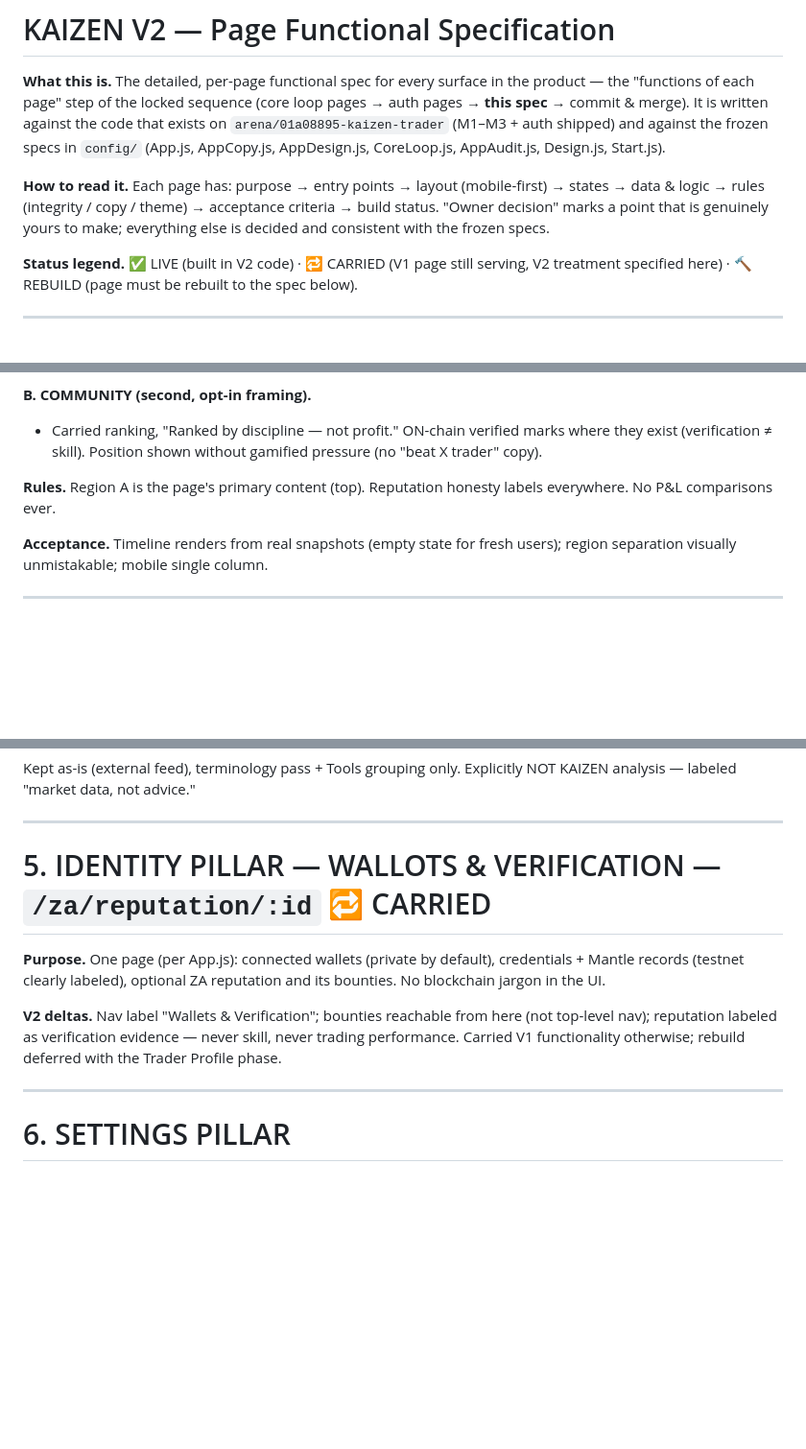
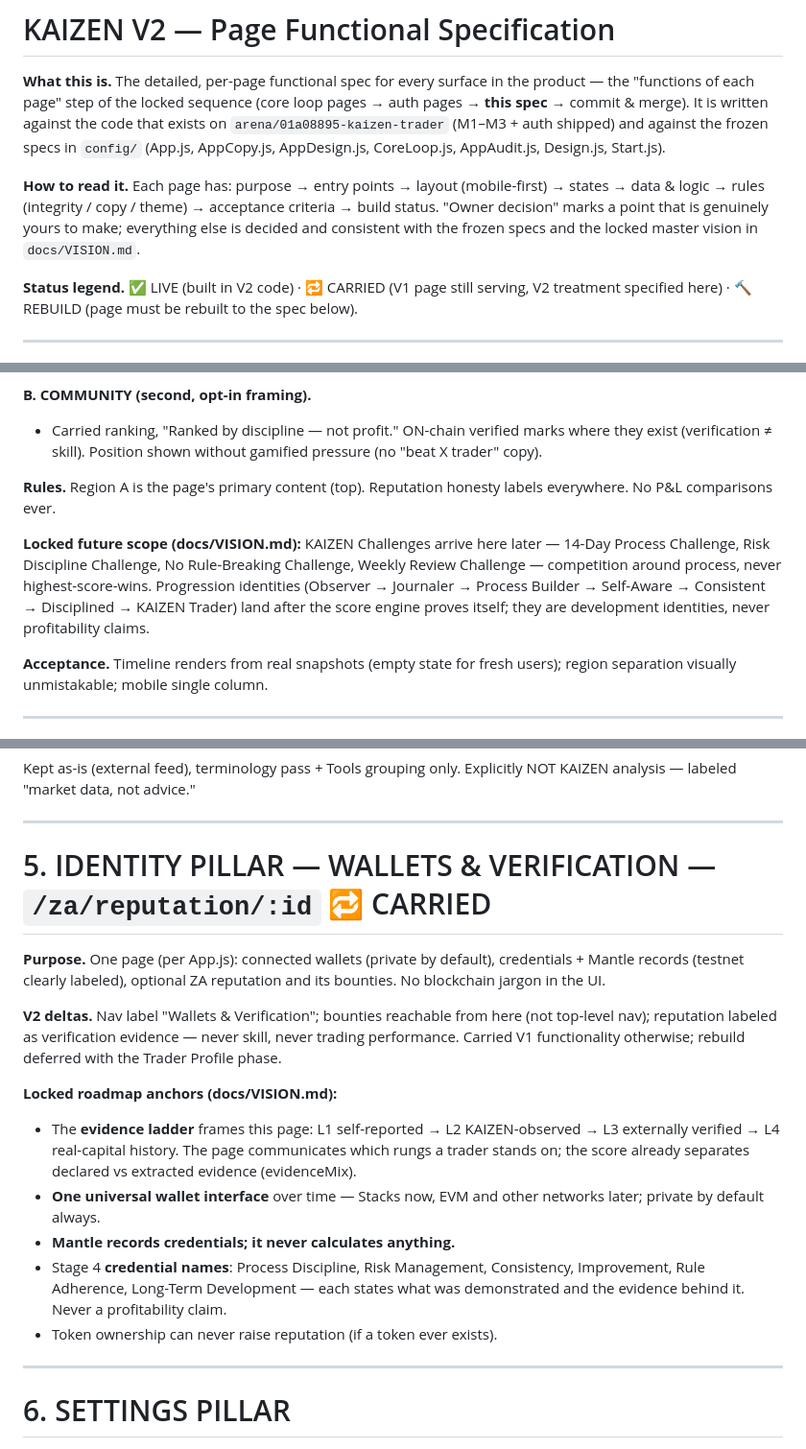
Before and after one commit to kaizenai-Mentor/Kaizen-trader-, a Markdown page: docs/PAGE-SPEC.md, 3 parts joined by grey strips. Shown at 96% size. Rendered like a GitHub page; blank space fills up the shorter version.

```diff
--- a/docs/PAGE-SPEC.md
+++ b/docs/PAGE-SPEC.md
@@ -9,7 +9,8 @@ the "functions of each page" step of the locked sequence (core loop pages → au
 **How to read it.** Each page has: purpose → entry points → layout (mobile-first) →
 states → data & logic → rules (integrity / copy / theme) → acceptance criteria →
 build status. "Owner decision" marks a point that is genuinely yours to make;
-everything else is decided and consistent with the frozen specs.
+everything else is decided and consistent with the frozen specs and the locked
+master vision in `docs/VISION.md`.
 
 **Status legend.** ✅ LIVE (built in V2 code) · 🔁 CARRIED (V1 page still serving, V2
 treatment specified here) · 🔨 REBUILD (page must be rebuilt to the spec below).
@@ -295,6 +296,13 @@ regions:
 **Rules.** Region A is the page's primary content (top). Reputation honesty
 labels everywhere. No P&L comparisons ever.
 
+**Locked future scope (docs/VISION.md):** KAIZEN Challenges arrive here later —
+14-Day Process Challenge, Risk Discipline Challenge, No Rule-Breaking Challenge,
+Weekly Review Challenge — competition around process, never highest-score-wins.
+Progression identities (Observer → Journaler → Process Builder → Self-Aware →
+Consistent → Disciplined → KAIZEN Trader) land after the score engine proves
+itself; they are development identities, never profitability claims.
+
 **Acceptance.** Timeline renders from real snapshots (empty state for fresh
 users); region separation visually unmistakable; mobile single column.
 
@@ -532,7 +540,7 @@ NOT KAIZEN analysis — labeled "market data, not advice."
 
 ---
 
-# 5. IDENTITY PILLAR — WALLOTS & VERIFICATION — `/za/reputation/:id` 🔁 CARRIED
+# 5. IDENTITY PILLAR — WALLETS & VERIFICATION — `/za/reputation/:id` 🔁 CARRIED
 
 **Purpose.** One page (per App.js): connected wallets (private by default),
 credentials + Mantle records (testnet clearly labeled), optional ZA reputation
@@ -542,6 +550,19 @@ and its bounties. No blockchain jargon in the UI.
 (not top-level nav); reputation labeled as verification evidence — never skill,
 never trading performance. Carried V1 functionality otherwise; rebuild deferred
 with the Trader Profile phase.
+
+**Locked roadmap anchors (docs/VISION.md):**
+- The **evidence ladder** frames this page: L1 self-reported → L2
+  KAIZEN-observed → L3 externally verified → L4 real-capital history. The page
+  communicates which rungs a trader stands on; the score already separates
+  declared vs extracted evidence (evidenceMix).
+- **One universal wallet interface** over time — Stacks now, EVM and other
+  networks later; private by default always.
+- **Mantle records credentials; it never calculates anything.**
+- Stage 4 **credential names**: Process Discipline, Risk Management,
+  Consistency, Improvement, Rule Adherence, Long-Term Development — each states
+  what was demonstrated and the evidence behind it. Never a profitability claim.
+- Token ownership can never raise reputation (if a token ever exists).
 
 ---
 
```
Also changed, not shown: README.md (+12 -3 lines), docs/VISION.md (added, +332 -0 lines).
